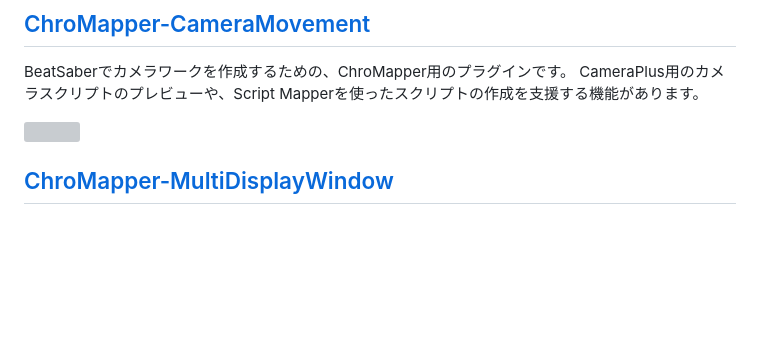
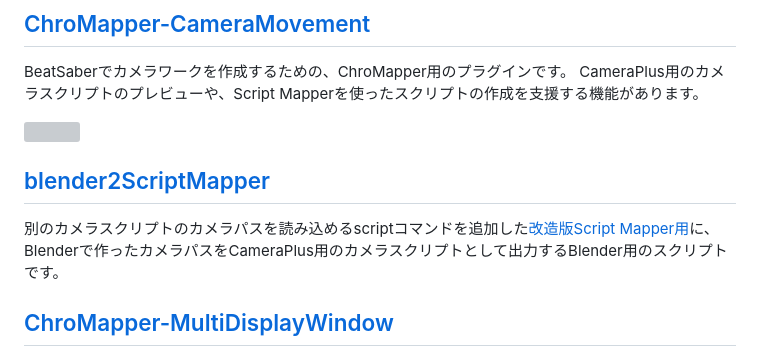
Before and after one commit to rynan4818/rynan4818.github.io, a Markdown page: tool_Introduction.md, the part around the change. GitHub-like rendering; blank space fills up the shorter version; grey boxes are pictures that could not be loaded.

```diff
--- a/tool_Introduction.md
+++ b/tool_Introduction.md
@@ -44,6 +44,9 @@ BeatSaberでカメラワークを作成するための、ChroMapper用のプラ
 CameraPlus用のカメラスクリプトのプレビューや、Script Mapperを使ったスクリプトの作成を支援する機能があります。
 
 <img src="https://user-images.githubusercontent.com/14249877/158151048-4d7dbe2e-0df6-4a9d-812a-b977847721b7.png" width="696" hight="443">
+
+## [blender2ScriptMapper](https://github.com/rynan4818/blender2ScriptMapper)
+別のカメラスクリプトのカメラパスを読み込めるscriptコマンドを追加した[改造版Script Mapper用](https://github.com/rynan4818/Scriptmapper)に、Blenderで作ったカメラパスをCameraPlus用のカメラスクリプトとして出力するBlender用のスクリプトです。
 
 ## [ChroMapper-MultiDisplayWindow](https://github.com/rynan4818/ChroMapper-MultiDisplayWindow)
 ChroMapperで、マルチディスプレイ環境の時にマルチウィンドウで複数カメラで表示するプラグインです。
```
